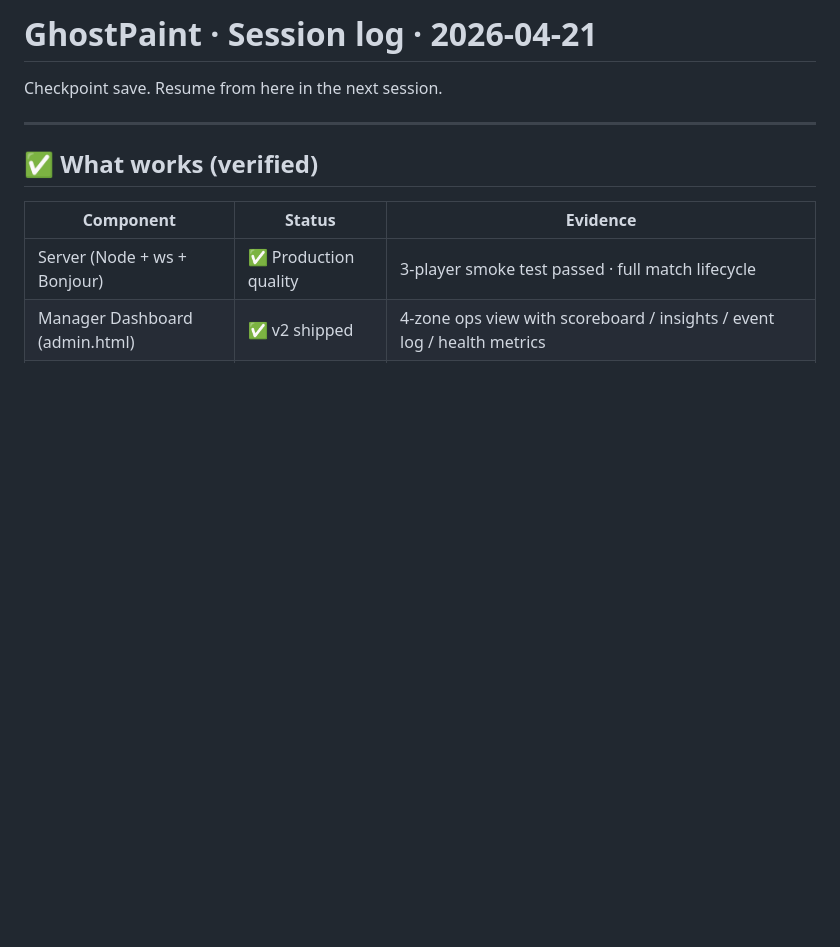
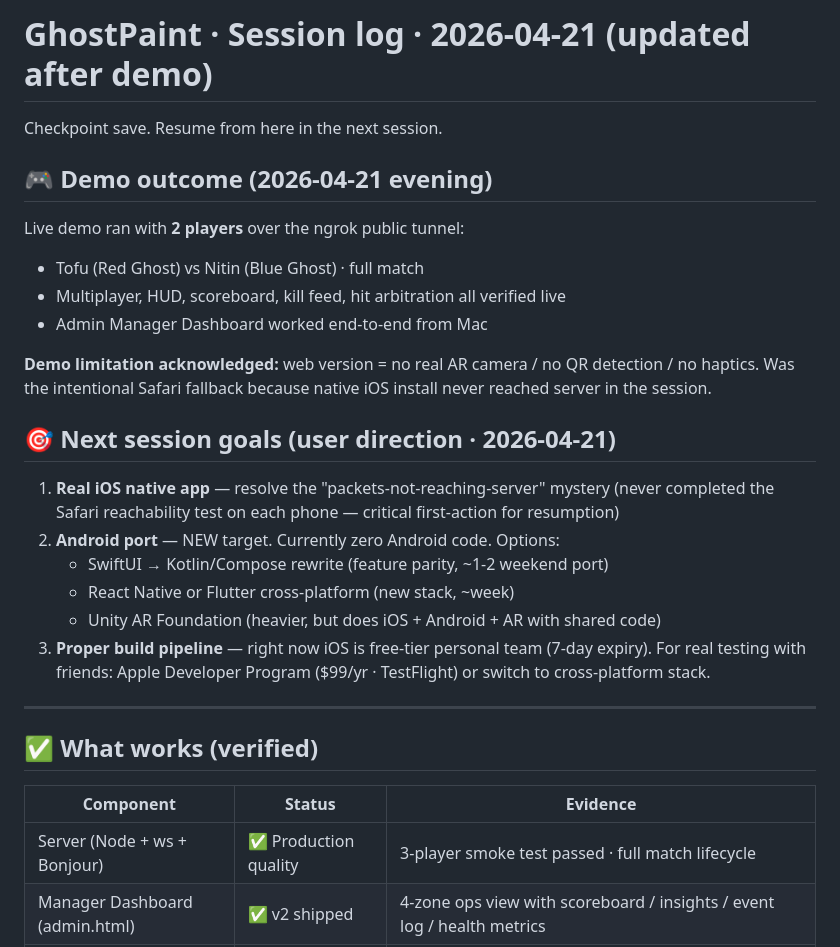
Before and after one commit to navneet07/AR-PainBall, a Markdown page: SESSION-LOG.md, the part around the change. Drawn GitHub-style; blank space fills up the shorter version.

Commit message:
docs: session log update · demo outcome + next-session goals
Appended to SESSION-LOG.md with:
- Demo ran live via ngrok tunnel · 2 players · full match verified
- Known limitation: web fallback · no real AR camera (expected)
- Next-session goals from user:
  1. Resolve iOS native packet-not-reaching-server mystery
  2. Build Android port (new target · options noted)
  3. Proper build pipeline (Apple Dev Program · TestFlight)

Ngrok tunnel stopped. Server stopped. All source + builds preserved.

```diff
--- a/SESSION-LOG.md
+++ b/SESSION-LOG.md
@@ -1,6 +1,32 @@
-# GhostPaint · Session log · 2026-04-21
+# GhostPaint · Session log · 2026-04-21 (updated after demo)
 
 Checkpoint save. Resume from here in the next session.
+
+## 🎮 Demo outcome (2026-04-21 evening)
+
+Live demo ran with **2 players** over the ngrok public tunnel:
+- Tofu (Red Ghost) vs Nitin (Blue Ghost) · full match
+- Multiplayer, HUD, scoreboard, kill feed, hit arbitration all verified live
+- Admin Manager Dashboard worked end-to-end from Mac
+
+**Demo limitation acknowledged:** web version = no real AR camera / no QR
+detection / no haptics. Was the intentional Safari fallback because native
+iOS install never reached server in the session.
+
+## 🎯 Next session goals (user direction · 2026-04-21)
+
+1. **Real iOS native app** — resolve the "packets-not-reaching-server" mystery
+   (never completed the Safari reachability test on each phone — critical
+   first-action for resumption)
+2. **Android port** — NEW target. Currently zero Android code. Options:
+   - SwiftUI → Kotlin/Compose rewrite (feature parity, ~1-2 weekend port)
+   - React Native or Flutter cross-platform (new stack, ~week)
+   - Unity AR Foundation (heavier, but does iOS + Android + AR with shared code)
+3. **Proper build pipeline** — right now iOS is free-tier personal team
+   (7-day expiry). For real testing with friends: Apple Developer Program
+   ($99/yr · TestFlight) or switch to cross-platform stack.
+
+
 
 ---
 
```
